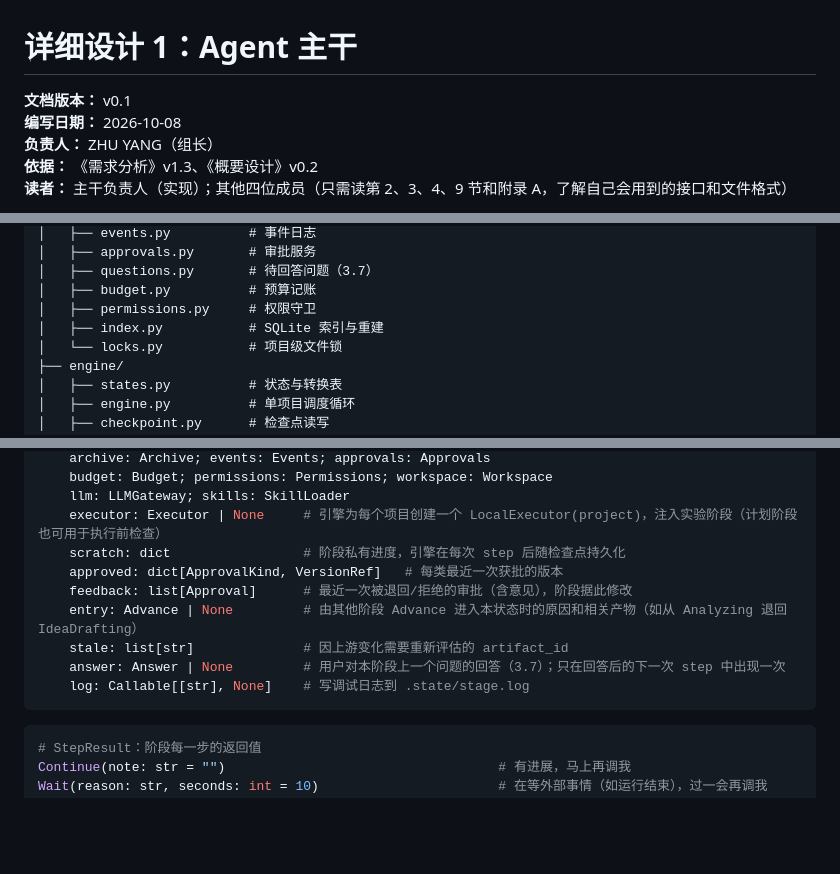
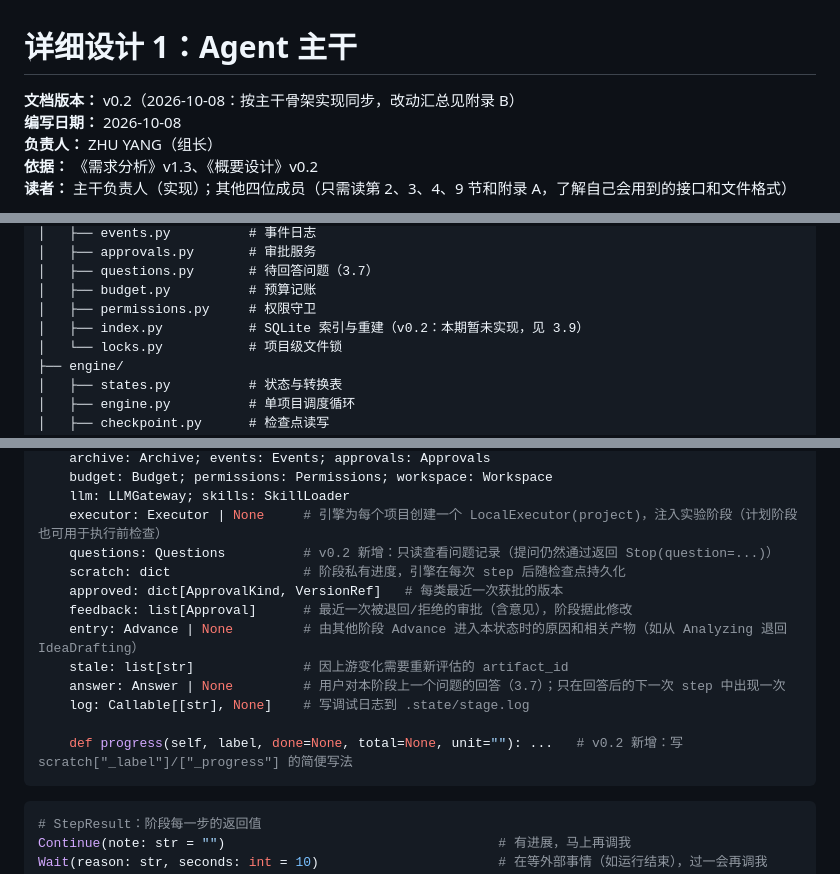
Before and after one commit to sunnyoung0211/ai-researcher-agent, a Markdown page: docs/详细设计/1_Agent主干_详细设计.md, 3 parts joined by grey strips. Drawn GitHub-style; blank space fills up the shorter version.

````diff
--- a/docs/详细设计/1_Agent主干_详细设计.md
+++ b/docs/详细设计/1_Agent主干_详细设计.md
@@ -1,6 +1,6 @@
 # 详细设计 1：Agent 主干
 
-**文档版本：** v0.1
+**文档版本：** v0.2（2026-10-08：按主干骨架实现同步，改动汇总见附录 B）
 **编写日期：** 2026-10-08
 **负责人：** ZHU YANG（组长）
 **依据：** 《需求分析》v1.3、《概要设计》v0.2
@@ -61,7 +61,7 @@ airesearcher/
 │   ├── questions.py       # 待回答问题（3.7）
 │   ├── budget.py          # 预算记账
 │   ├── permissions.py     # 权限守卫
-│   ├── index.py           # SQLite 索引与重建
+│   ├── index.py           # SQLite 索引与重建（v0.2：本期暂未实现，见 3.9）
 │   └── locks.py           # 项目级文件锁
 ├── engine/
 │   ├── states.py          # 状态与转换表
@@ -446,6 +452,7 @@ class StageContext:
     budget: Budget; permissions: Permissions; workspace: Workspace
     llm: LLMGateway; skills: SkillLoader
     executor: Executor | None     # 引擎为每个项目创建一个 LocalExecutor(project)，注入实验阶段（计划阶段也可用于执行前检查）
+    questions: Questions          # v0.2 新增：只读查看问题记录（提问仍然通过返回 Stop(question=...)）
     scratch: dict                 # 阶段私有进度，引擎在每次 step 后随检查点持久化
     approved: dict[ApprovalKind, VersionRef]   # 每类最近一次获批的版本
     feedback: list[Approval]      # 最近一次被退回/拒绝的审批（含意见），阶段据此修改
@@ -453,6 +460,8 @@ class StageContext:
     stale: list[str]              # 因上游变化需要重新评估的 artifact_id
     answer: Answer | None         # 用户对本阶段上一个问题的回答（3.7）；只在回答后的下一次 step 中出现一次
     log: Callable[[str], None]    # 写调试日志到 .state/stage.log
+
+    def progress(self, label, done=None, total=None, unit=""): ...   # v0.2 新增：写 scratch["_label"]/["_progress"] 的简便写法
 ```
 
 ```python
````
Also changed, not shown: other parts of docs/详细设计/1_Agent主干_详细设计.md (+43 -7 lines), README.md (added, +253 -0 lines), docs/详细设计/3_实验计划与执行_详细设计.md (+5 -1 lines).
